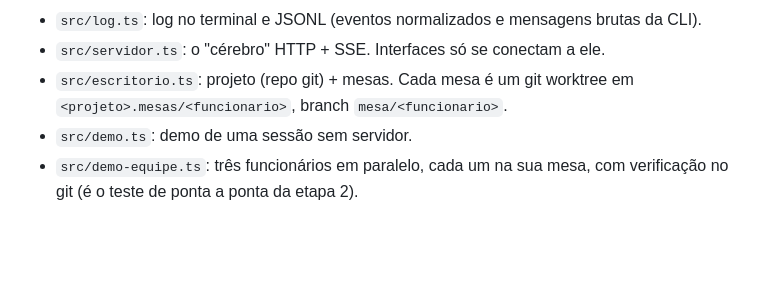
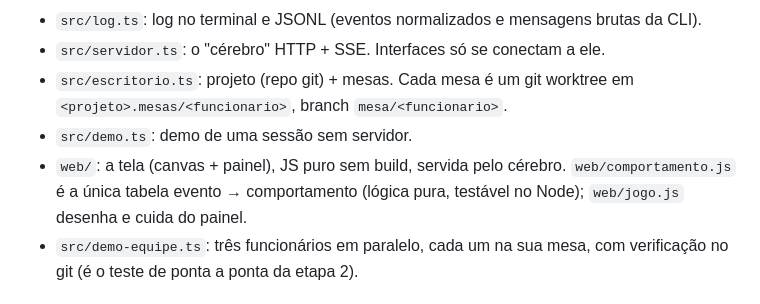
Before and after one commit to cronistc/murphy, a Markdown page: CLAUDE.md, the part around the change. GitHub-like rendering; blank space fills up the shorter version.

```diff
--- a/CLAUDE.md
+++ b/CLAUDE.md
@@ -16,6 +16,7 @@ Jogo 2D em que IAs reais (via CLIs oficiais) trabalham num escritório. A ideia
 - `src/servidor.ts`: o "cérebro" HTTP + SSE. Interfaces só se conectam a ele.
 - `src/escritorio.ts`: projeto (repo git) + mesas. Cada mesa é um git worktree em `<projeto>.mesas/<funcionario>`, branch `mesa/<funcionario>`.
 - `src/demo.ts`: demo de uma sessão sem servidor.
+- `web/`: a tela (canvas + painel), JS puro sem build, servida pelo cérebro. `web/comportamento.js` é a única tabela evento → comportamento (lógica pura, testável no Node); `web/jogo.js` desenha e cuida do painel.
 - `src/demo-equipe.ts`: três funcionários em paralelo, cada um na sua mesa, com verificação no git (é o teste de ponta a ponta da etapa 2).
 
 ## Convenções
```
Also changed, not shown: README.md (+41 -6 lines), docs/tela.png (added), 5 other files.
